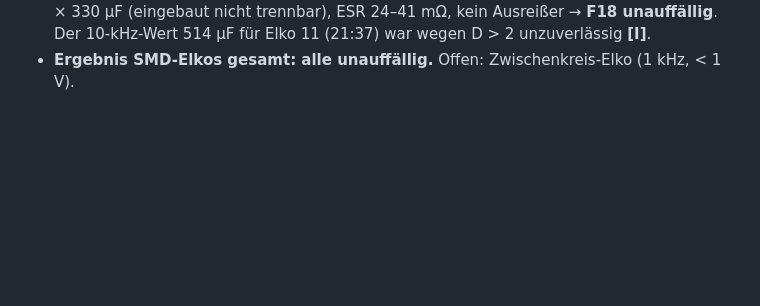
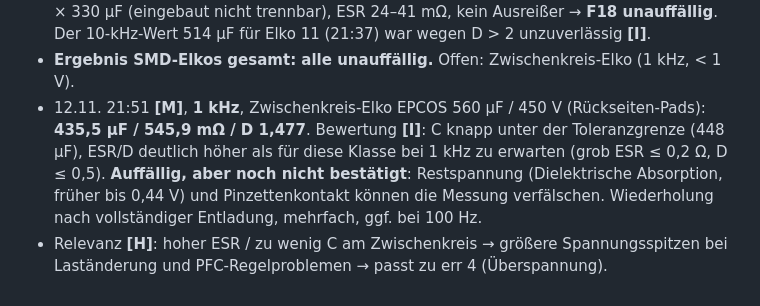
Before and after one commit to kmoellenhoff/myrun_diagnostics, a Markdown page: docs/ESR_PLAN_2026-11-12.md, the part around the change. Drawn GitHub-style; blank space fills up the shorter version.

Commit message:
ESR Zwischenkreis-Elko: auffällig, Wiederholung

```diff
--- a/docs/ESR_PLAN_2026-11-12.md
+++ b/docs/ESR_PLAN_2026-11-12.md
@@ -67,3 +67,5 @@ Bewertung **[I]**: alle drei ähnlich, kein Ausreißer (Faktor ≤ 1,5), ESR fü
 - Zwischenstand: alle SMD-Elkos (F16, F18, F19, F20) unauffällig. Hypothese „gealterte Elkos der Hilfsversorgung“ damit statisch nicht gestützt.
 - 12.11. 21:49 **[M]**, **1 kHz**, F18-Reihe 330 µF „VFP“, in Reihenfolge der Messung (vom Nutzer „von rechts nach links“): 1,332 mF / 30,0 mΩ / D 0,251; ≈ 1,33 mF / 40,6 mΩ / D 0,339; 1,334 mF / 24,4 mΩ / D 0,205; 1,552 mF / 34,7 mΩ / D 0,339. Alle vier messen ≈ 4 × 330 µF (eingebaut nicht trennbar), ESR 24–41 mΩ, kein Ausreißer → **F18 unauffällig**. Der 10-kHz-Wert 514 µF für Elko 11 (21:37) war wegen D > 2 unzuverlässig **[I]**.
 - **Ergebnis SMD-Elkos gesamt: alle unauffällig.** Offen: Zwischenkreis-Elko (1 kHz, < 1 V).
+- 12.11. 21:51 **[M]**, **1 kHz**, Zwischenkreis-Elko EPCOS 560 µF / 450 V (Rückseiten-Pads): **435,5 µF / 545,9 mΩ / D 1,477**. Bewertung **[I]**: C knapp unter der Toleranzgrenze (448 µF), ESR/D deutlich höher als für diese Klasse bei 1 kHz zu erwarten (grob ESR ≤ 0,2 Ω, D ≤ 0,5). **Auffällig, aber noch nicht bestätigt**: Restspannung (Dielektrische Absorption, früher bis 0,44 V) und Pinzettenkontakt können die Messung verfälschen. Wiederholung nach vollständiger Entladung, mehrfach, ggf. bei 100 Hz.
+- Relevanz **[H]**: hoher ESR / zu wenig C am Zwischenkreis → größere Spannungsspitzen bei Laständerung und PFC-Regelproblemen → passt zu err 4 (Überspannung).
```
